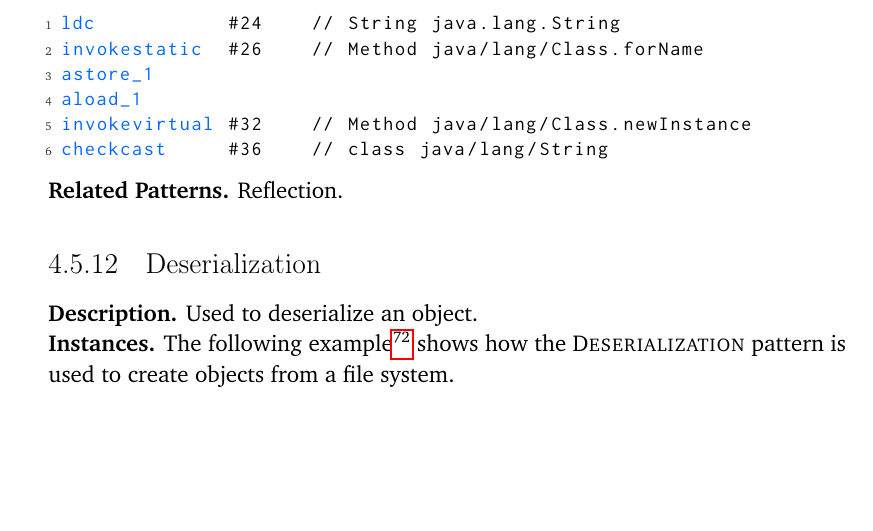
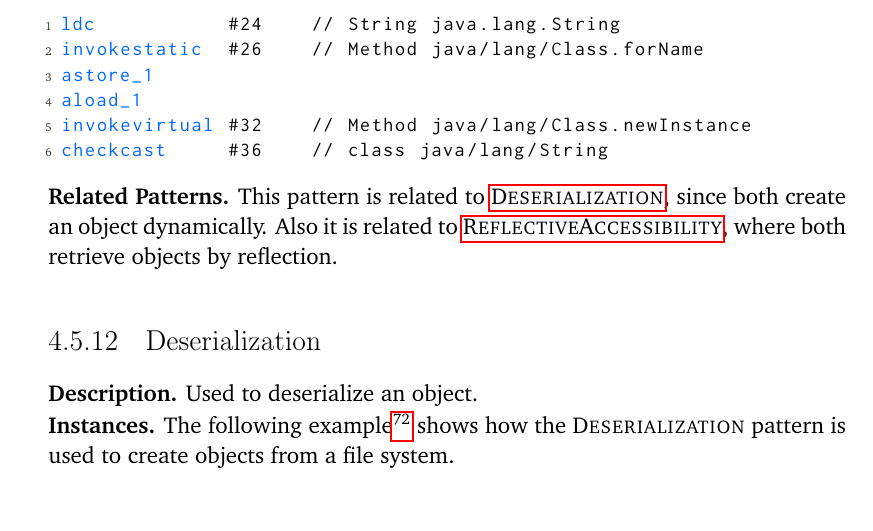
Before and after one commit to acuarica/phd-thesis, a LaTeX thesis (phd-thesis.tex, which reads chapters/casts/NewDynamicInstance.tex): part of page 98 of 162, cut so that both start at the same text, the shorter picture padded with empty space. Compiled offline with pdfLaTeX.

Commit message:
NewDynamicInstance related patterns.

```diff
--- a/chapters/casts/NewDynamicInstance.tex
+++ b/chapters/casts/NewDynamicInstance.tex
@@ -121,6 +121,8 @@ checkcast     #36    // class java/lang/String
 \end{lstlisting}
 
 \related{}
-Reflection.
+This pattern is related to \nameref{pat:Deserialization},
+since both create an object dynamically.
+Also it is related to \nameref{pat:ReflectiveAccessibility}, where both retrieve objects by reflection.
 
 \end{pattern}
```
